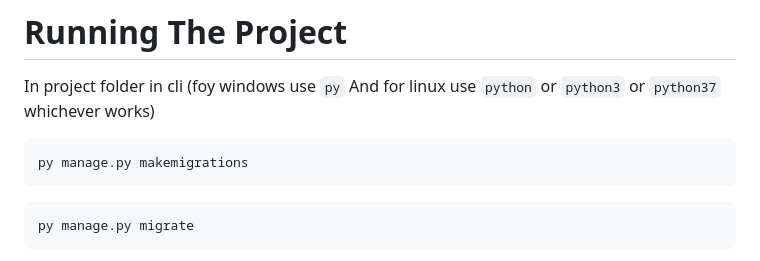
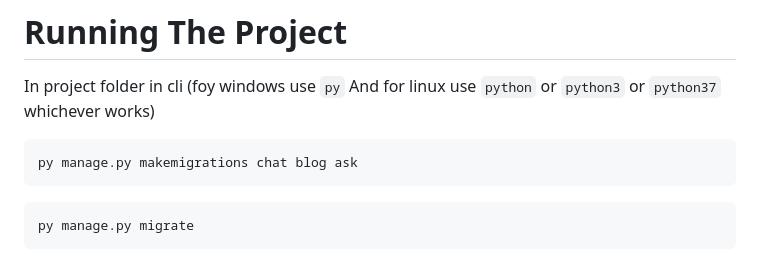
Before and after one commit to halim4989/HelloBuddy, a Markdown page: README.md, the part around the change. GitHub-like rendering.

````diff
--- a/README.md
+++ b/README.md
@@ -78,7 +78,7 @@ Check in Docker Desktop if it's running or not
 In project folder in cli (foy windows use `py` And for linux use `python` or `python3` or `python37` whichever works)
 
 ```bash
-py manage.py makemigrations
+py manage.py makemigrations chat blog ask
 ```
 ```bash
 py manage.py migrate
````
